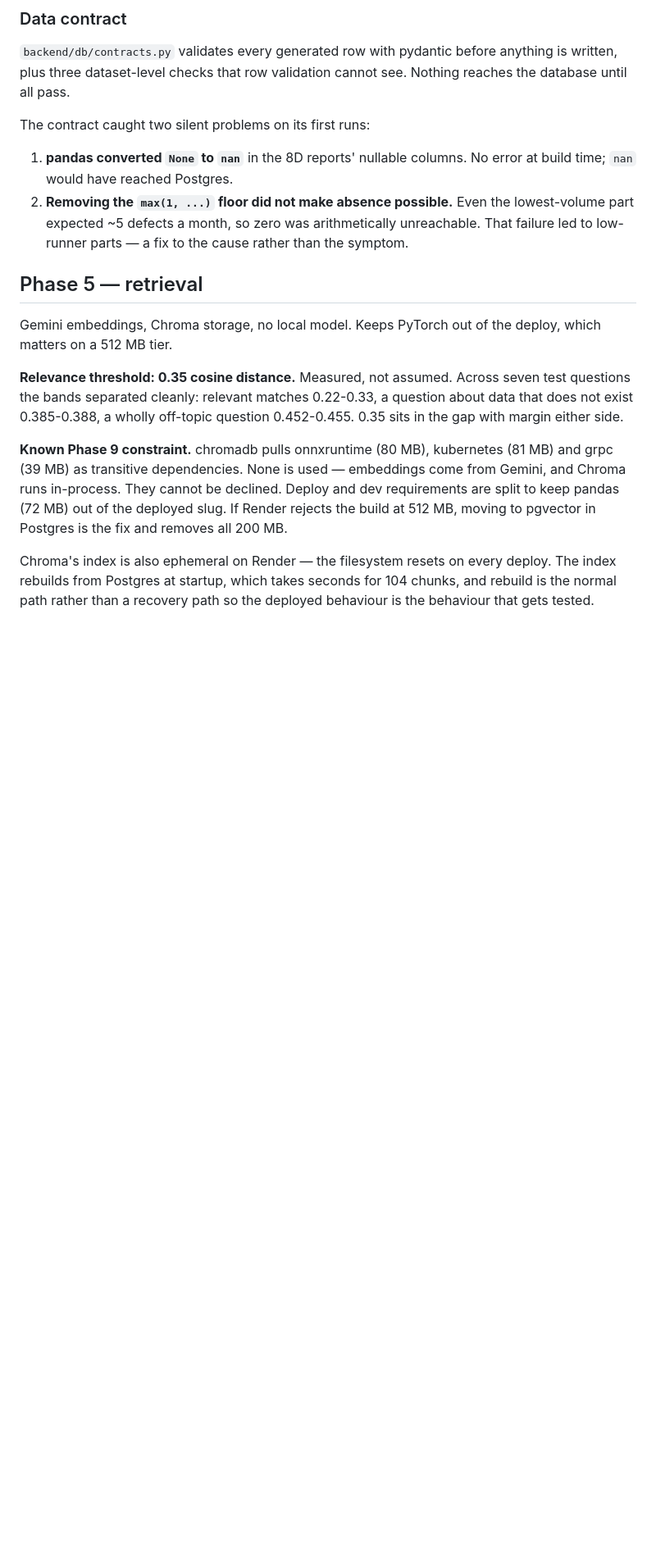
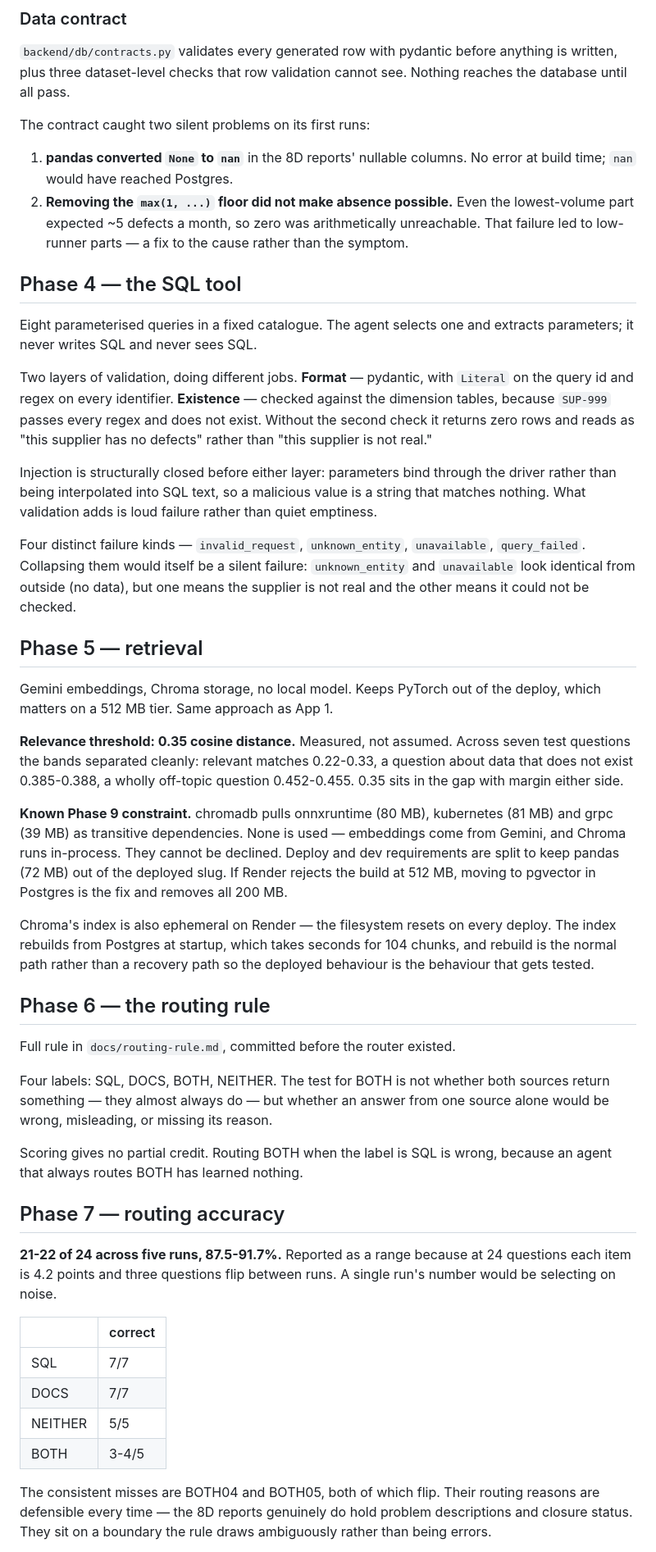
Before and after one commit to rajkhatri08/supplier-quality-agent, a Markdown page: docs/design-decisions.md, the part around one of its changes. Shown at 82% size. GitHub-like rendering; blank space fills up the shorter version.

```diff
--- a/docs/design-decisions.md
+++ b/docs/design-decisions.md
@@ -213,10 +209,32 @@ The contract caught two silent problems on its first runs:
    arithmetically unreachable. That failure led to low-runner parts — a fix
    to the cause rather than the symptom.
 
+## Phase 4 — the SQL tool
+
+Eight parameterised queries in a fixed catalogue. The agent selects one and
+extracts parameters; it never writes SQL and never sees SQL.
+
+Two layers of validation, doing different jobs. **Format** — pydantic, with
+`Literal` on the query id and regex on every identifier. **Existence** —
+checked against the dimension tables, because `SUP-999` passes every regex
+and does not exist. Without the second check it returns zero rows and reads
+as "this supplier has no defects" rather than "this supplier is not real."
+
+Injection is structurally closed before either layer: parameters bind through
+the driver rather than being interpolated into SQL text, so a malicious value
+is a string that matches nothing. What validation adds is loud failure rather
+than quiet emptiness.
+
+Four distinct failure kinds — `invalid_request`, `unknown_entity`,
+`unavailable`, `query_failed`. Collapsing them would itself be a silent
+failure: `unknown_entity` and `unavailable` look identical from outside (no
+data), but one means the supplier is not real and the other means it could
+not be checked.
+
 ## Phase 5 — retrieval
 
 Gemini embeddings, Chroma storage, no local model. Keeps PyTorch out of the
-deploy, which matters on a 512 MB tier.
+deploy, which matters on a 512 MB tier. Same approach as App 1.
 
 **Relevance threshold: 0.35 cosine distance.** Measured, not assumed. Across
 seven test questions the bands separated cleanly: relevant matches 0.22-0.33,
@@ -234,3 +252,33 @@ Chroma's index is also ephemeral on Render — the filesystem resets on every
 deploy. The index rebuilds from Postgres at startup, which takes seconds for
 104 chunks, and rebuild is the normal path rather than a recovery path so the
 deployed behaviour is the behaviour that gets tested.
+
+## Phase 6 — the routing rule
+
+Full rule in `docs/routing-rule.md`, committed before the router existed.
+
+Four labels: SQL, DOCS, BOTH, NEITHER. The test for BOTH is not whether both
+sources return something — they almost always do — but whether an answer from
+one source alone would be wrong, misleading, or missing its reason.
+
+Scoring gives no partial credit. Routing BOTH when the label is SQL is wrong,
+because an agent that always routes BOTH has learned nothing.
+
+## Phase 7 — routing accuracy
+
+**21-22 of 24 across five runs, 87.5-91.7%.** Reported as a range because at
+24 questions each item is 4.2 points and three questions flip between runs.
+A single run's number would be selecting on noise.
+
+| | correct |
+|---|---|
+| SQL | 7/7 |
+| DOCS | 7/7 |
+| NEITHER | 5/5 |
+| BOTH | 3-4/5 |
+
+The consistent misses are BOTH04 and BOTH05, both of which flip. Their
+routing reasons are defensible every time — the 8D reports genuinely do hold
+problem descriptions and closure status. They sit on a boundary the rule
+draws ambiguously rather than being errors.
+
```
Also changed, not shown: other parts of docs/design-decisions.md (+80 -16 lines).
